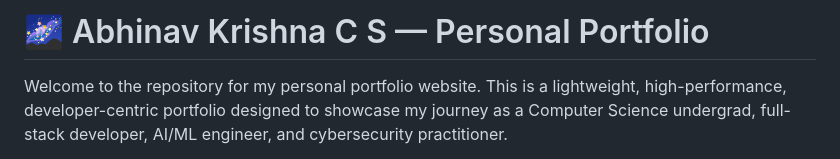
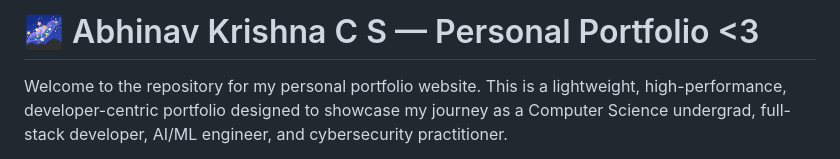
Before and after one commit to A-b-h-i-n-a-V-01/Personal-Portfolio, a Markdown page: README.md, the part around the change. Drawn GitHub-style.

Commit message:
Update portfolio title

```diff
--- a/README.md
+++ b/README.md
@@ -1,4 +1,4 @@
-# 🌌 Abhinav Krishna C S — Personal Portfolio
+# 🌌 Abhinav Krishna C S — Personal Portfolio <3
 
 Welcome to the repository for my personal portfolio website. This is a lightweight, high-performance, developer-centric portfolio designed to showcase my journey as a Computer Science undergrad, full-stack developer, AI/ML engineer, and cybersecurity practitioner.
 
```
